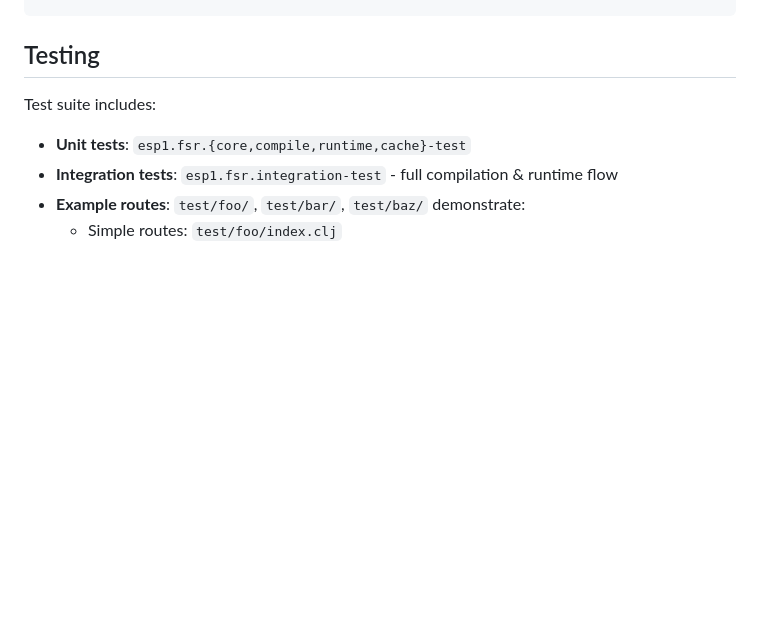
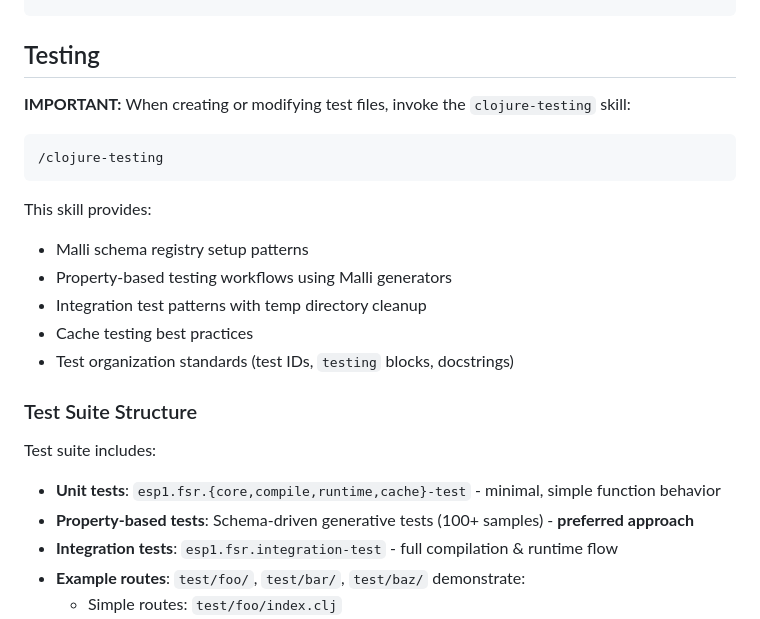
Before and after one commit to esp1/fsr, a Markdown page: CLAUDE.md, the part around the change. GitHub-like rendering; blank space fills up the shorter version.

Commit message:
update CLAUDE.md to use clojure-testing skill

````diff
--- a/CLAUDE.md
+++ b/CLAUDE.md
@@ -175,8 +175,24 @@ scripts/edit_clojure_form.clj --file src/esp1/fsr/compile.clj \
 
 ## Testing
 
+**IMPORTANT:** When creating or modifying test files, invoke the `clojure-testing` skill:
+
+```bash
+/clojure-testing
+```
+
+This skill provides:
+- Malli schema registry setup patterns
+- Property-based testing workflows using Malli generators
+- Integration test patterns with temp directory cleanup
+- Cache testing best practices
+- Test organization standards (test IDs, `testing` blocks, docstrings)
+
+### Test Suite Structure
+
 Test suite includes:
-- **Unit tests**: `esp1.fsr.{core,compile,runtime,cache}-test`
+- **Unit tests**: `esp1.fsr.{core,compile,runtime,cache}-test` - minimal, simple function behavior
+- **Property-based tests**: Schema-driven generative tests (100+ samples) - **preferred approach**
 - **Integration tests**: `esp1.fsr.integration-test` - full compilation & runtime flow
 - **Example routes**: `test/foo/`, `test/bar/`, `test/baz/` demonstrate:
   - Simple routes: `test/foo/index.clj`
````
